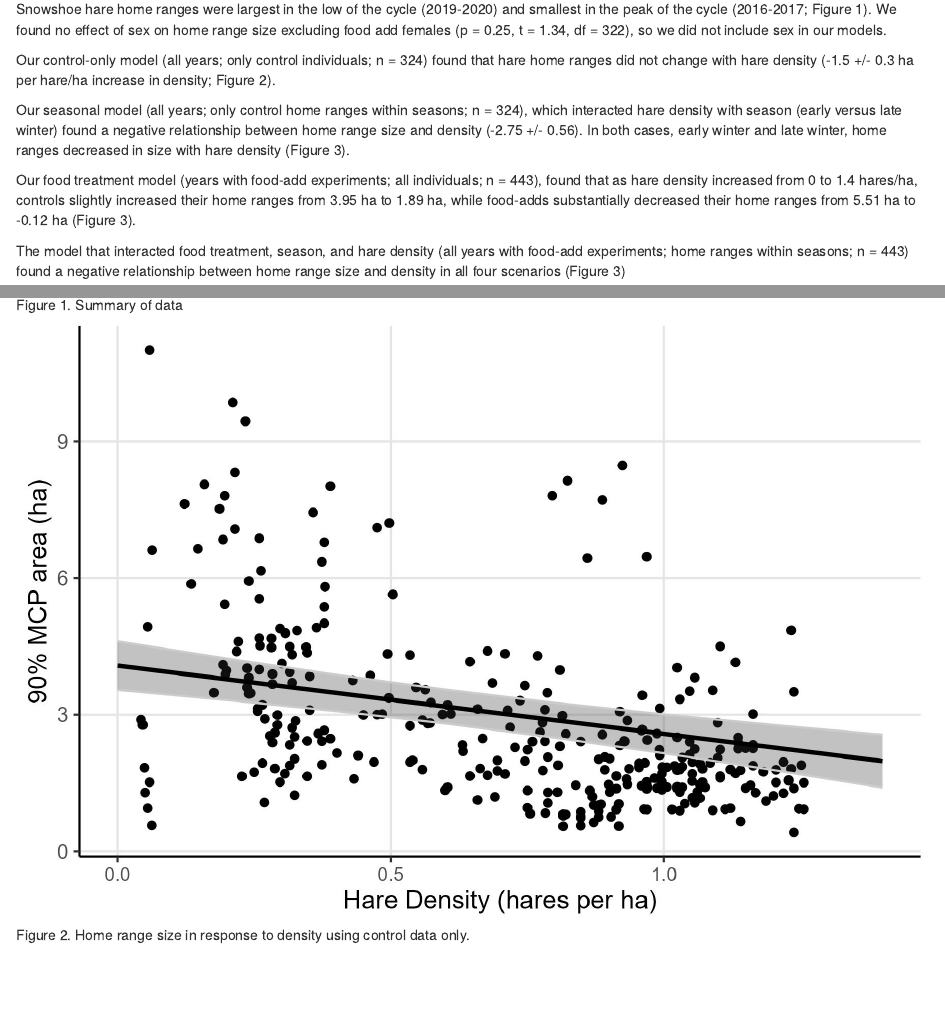
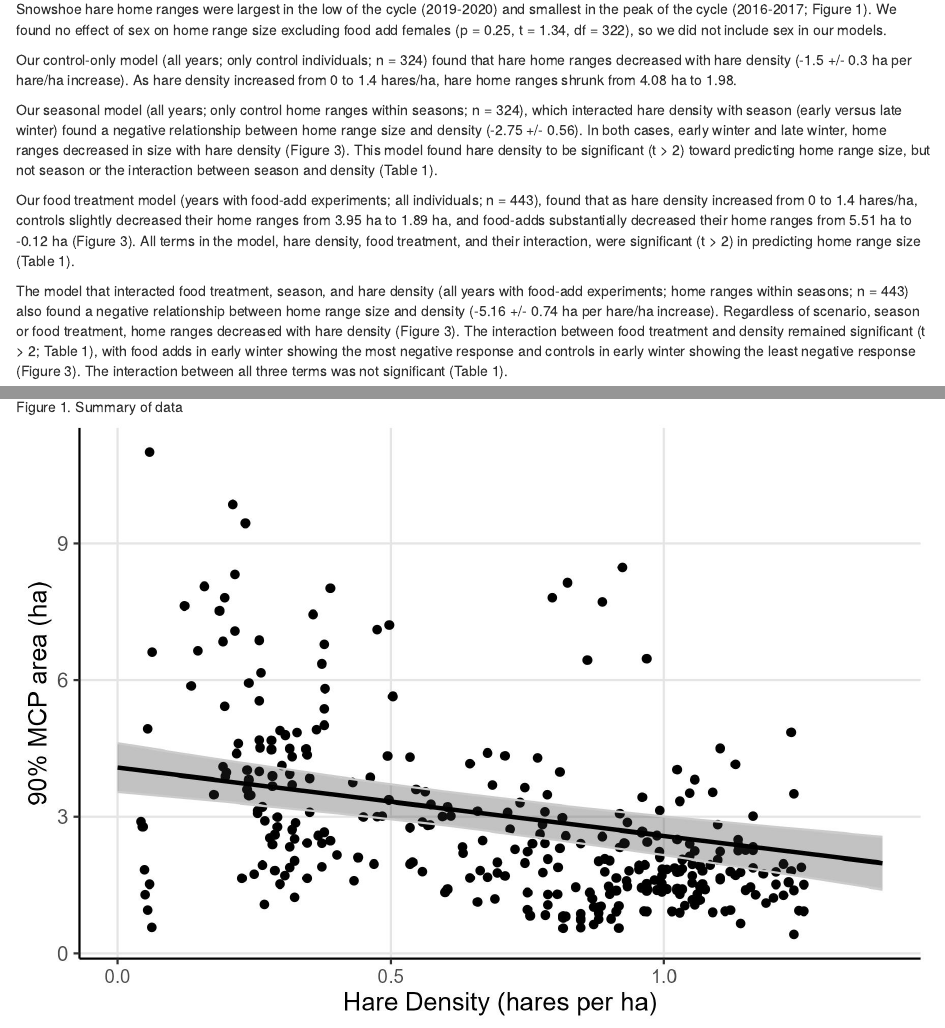
Before and after one commit to jballuffi/HR_PopCycle_SnowshoeHares, an R Markdown document (markdown_results.Rmd): the page in a window 1100 px wide, from 380 px down, and a second part further down, joined at a grey line. Rendered offline with R 4.5, knitr and Pandoc, with nearby package versions; some code elsewhere in the file could not run offline.

Commit message:
update results section in markdown

```diff
--- a/markdown_results.Rmd
+++ b/markdown_results.Rmd
@@ -26,13 +26,13 @@ Home range size predictors
 
 Snowshoe hare home ranges were largest in the low of the cycle (2019-2020) and smallest in the peak of the cycle (2016-2017; Figure 1). We found no effect of sex on home range size excluding food add females (p = `r round(Psex, 2)`, t = `r round(Fsex, 2)`, df = `r round(DFsex, 2)`), so we did not include sex in our models.
 
-Our control-only model (all years; only control individuals; n = `r nofood[, .N]`) found that hare home ranges did not change with hare density (`r round(NFdcoef, 2)` +/- `r round(NFdse, 2)` ha per hare/ha increase in density; Figure 2).
+Our control-only model (all years; only control individuals; n = `r nofood[, .N]`) found that hare home ranges decreased with hare density (`r round(NFdcoef, 2)` +/- `r round(NFdse, 2)` ha per hare/ha increase). As hare density increased from `r effs_NF[, min(x)]` to `r effs_NF[, max(x)]` hares/ha, hare home ranges shrunk from `r effs_NF[x == min(x), round(predicted, 2)]` ha to `r effs_NF[x == max(x), round(predicted, 2)]`.
 
-Our seasonal model (all years; only control home ranges within seasons; n = `r nofood[!is.na(season), .N]`), which interacted hare density with season (early versus late winter) found a negative relationship between home range size and density (`r round(WScoef, 2)` +/- `r round(WSse, 2)`). In both cases, early winter and late winter, home ranges decreased in size with hare density (Figure 3).
+Our seasonal model (all years; only control home ranges within seasons; n = `r nofood[, .N]`), which interacted hare density with season (early versus late winter) found a negative relationship between home range size and density (`r round(WScoef, 2)` +/- `r round(WSse, 2)`). In both cases, early winter and late winter, home ranges decreased in size with hare density (Figure 3). This model found hare density to be significant (t \> 2) toward predicting home range size, but not season or the interaction between season and density (Table 1).
 
-Our food treatment model (years with food-add experiments; all individuals; n = `r yesfood[, .N]`), found that as hare density increased from `r effs_WF[, min(x)]` to `r effs_WF[, max(x)]` hares/ha, controls slightly increased their home ranges from `r effs_WF[group == "Control" & x == min(x), round(predicted, 2)]` ha to `r effs_WF[group == "Control" & x == max(x), round(predicted, 2)]` ha, while food-adds substantially decreased their home ranges from `r effs_WF[group == "Food add" & x == min(x), round(predicted, 2)]` ha to `r effs_WF[group == "Food add" & x == max(x), round(predicted, 2)]` ha (Figure 3).
+Our food treatment model (years with food-add experiments; all individuals; n = `r yesfood[, .N]`), found that as hare density increased from `r effs_WF[, min(x)]` to `r effs_WF[, max(x)]` hares/ha, controls slightly decreased their home ranges from `r effs_WF[group == "Control" & x == min(x), round(predicted, 2)]` ha to `r effs_WF[group == "Control" & x == max(x), round(predicted, 2)]` ha, and food-adds substantially decreased their home ranges from `r effs_WF[group == "Food add" & x == min(x), round(predicted, 2)]` ha to `r effs_WF[group == "Food add" & x == max(x), round(predicted, 2)]` ha (Figure 3). All terms in the model, hare density, food treatment, and their interaction, were significant (t \> 2) in predicting home range size (Table 1).
 
-The model that interacted food treatment, season, and hare density (all years with food-add experiments; home ranges within seasons; n = `r yesfood[!is.na(season), .N]`) found a negative relationship between home range size and density in all four scenarios (Figure 3)
+The model that interacted food treatment, season, and hare density (all years with food-add experiments; home ranges within seasons; n = `r yesfood[, .N]`) also found a negative relationship between home range size and density (`r round(WFSdcoef, 2)` +/- `r round(WFSdse, 2)` ha per hare/ha increase). Regardless of scenario, season or food treatment, home ranges decreased with hare density (Figure 3). The interaction between food treatment and density remained significant (t \> 2; Table 1), with food adds in early winter showing the most negative response and controls in early winter showing the least negative response (Figure 3). The interaction between all three terms was not significant (Table 1).
 
 ![Figure 1. Summary of data](output/figures/sumfigure.jpeg)
 
--- a/scripts/09-results_density.R
+++ b/scripts/09-results_density.R
@@ -48,7 +48,7 @@ ggplot(yesfood)+geom_boxplot(aes(x = Food, y = M90))
 NF <- lmer(M90 ~ haredensity + (1|id), data = nofood)
 
 #to get line predictions for both variables
-effs_NF <- ggpredict(NF, terms = c("haredensity"))
+effs_NF <- as.data.table(ggpredict(NF, terms = c("haredensity")))
 
 #coefficients for density
 NFdcoef <- fixef(NF)["haredensity"]
```
Also changed, not shown: scripts/09-results_density.R (3 more changed lines), 1 other file.
